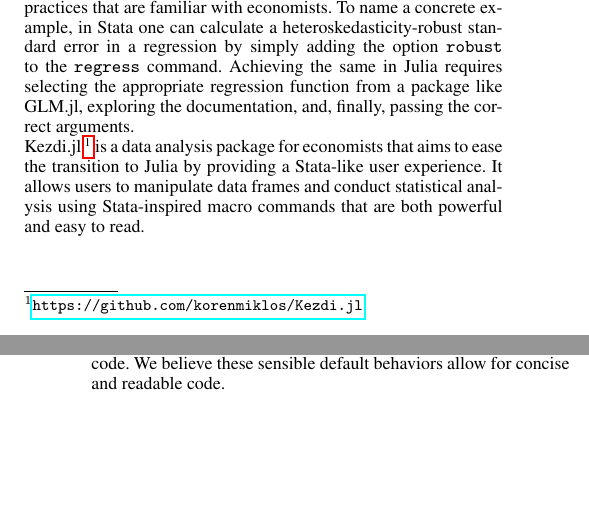
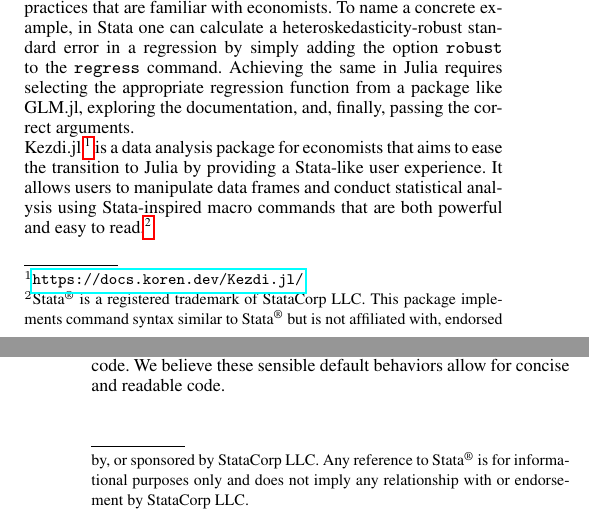
Before and after one commit to codedthinking/Kezdi.jl, a LaTeX document (paper/paper.tex): two parts of the columns of pages 1 and 2 of 3 before the commit and two parts of the columns of pages 1 and 2 of 4 after it, joined at a grey line, cut so that both start at the same text, the shorter picture padded with empty space. Compiled offline with pdfLaTeX.

Commit message:
Add Stata disclaimer

```diff
--- a/paper/paper.tex
+++ b/paper/paper.tex
@@ -29,7 +29,7 @@ Stata in particular has a dominant position in the data analysis and statistical
 
 The transition from proprietary languages like Stata or MATLAB to open-source ones like Julia presents several challenges. First, the syntax and mental model is very different. Stata is a data-centric language, where commands operate directly on columns of a dataset, and the details of the type system are hidden from the user. Second, Stata and MATLAB have had decades to build a rich library of statistical and econometric routines that are part of the core language. Third, they have developed coding styles and best practices that are familiar with economists. To name a concrete example, in Stata one can calculate a heteroskedasticity-robust standard error in a regression by simply adding the option \texttt{robust} to the \texttt{regress} command. Achieving the same in Julia requires selecting the appropriate regression function from a package like GLM.jl, exploring the documentation, and, finally, passing the correct arguments.
 
-Kezdi.jl \footnote{\url{https://github.com/korenmiklos/Kezdi.jl}} is a data analysis package for economists that aims to ease the transition to Julia by providing a Stata-like user experience. It allows users to manipulate data frames and conduct statistical analysis using Stata-inspired macro commands that are both powerful and easy to read.
+Kezdi.jl \footnote{\url{https://docs.koren.dev/Kezdi.jl/}} is a data analysis package for economists that aims to ease the transition to Julia by providing a Stata-like user experience. It allows users to manipulate data frames and conduct statistical analysis using Stata-inspired macro commands that are both powerful and easy to read.\footnote{Stata\textsuperscript{\textregistered} is a registered trademark of StataCorp LLC. This package implements command syntax similar to Stata\textsuperscript{\textregistered} but is not affiliated with, endorsed by, or sponsored by StataCorp LLC. Any reference to Stata\textsuperscript{\textregistered} is for informational purposes only and does not imply any relationship with or endorsement by StataCorp LLC.}
 
 \section{Key features of Kezdi.jl}
 
```
Also changed, not shown: paper/paper.pdf, 4 other files.
